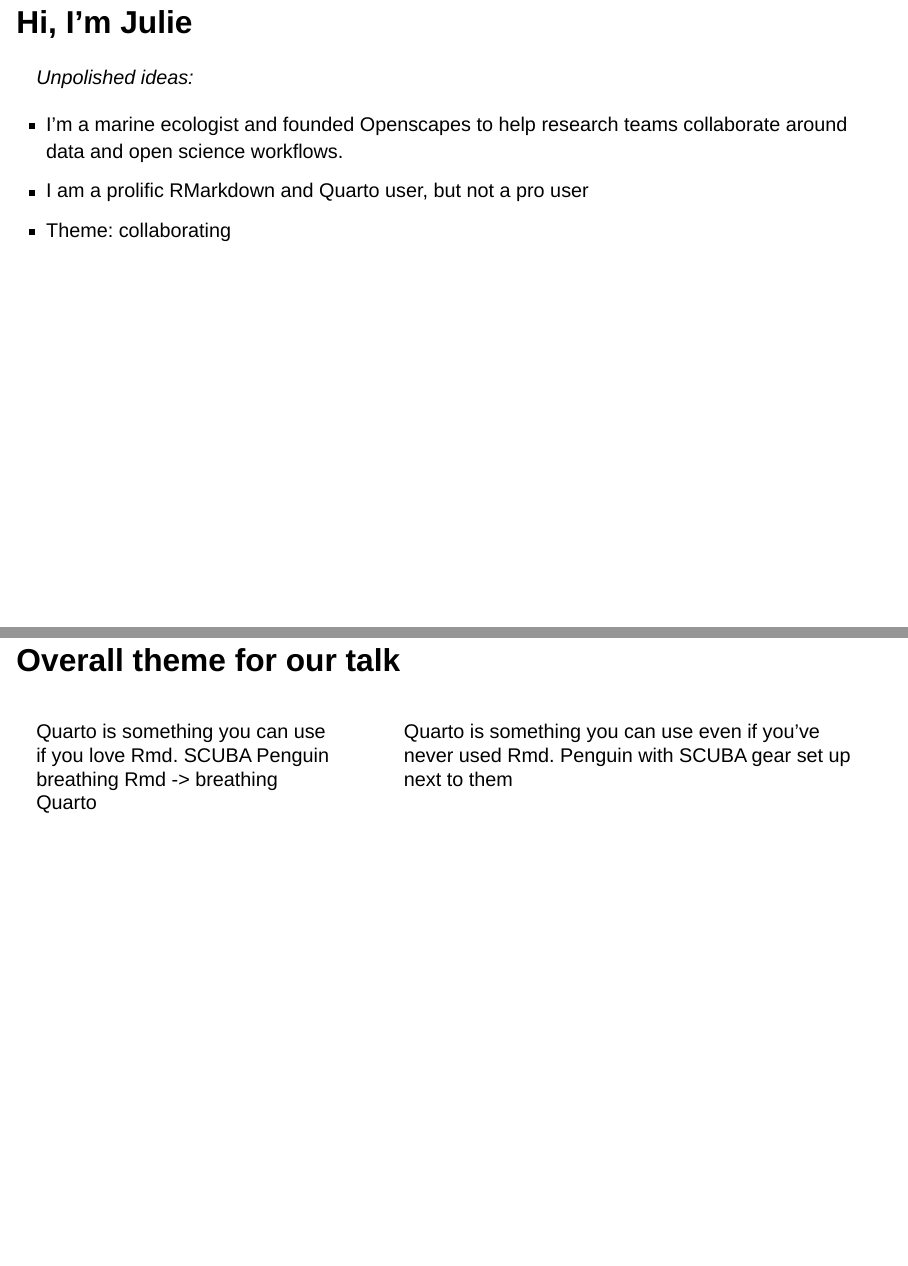
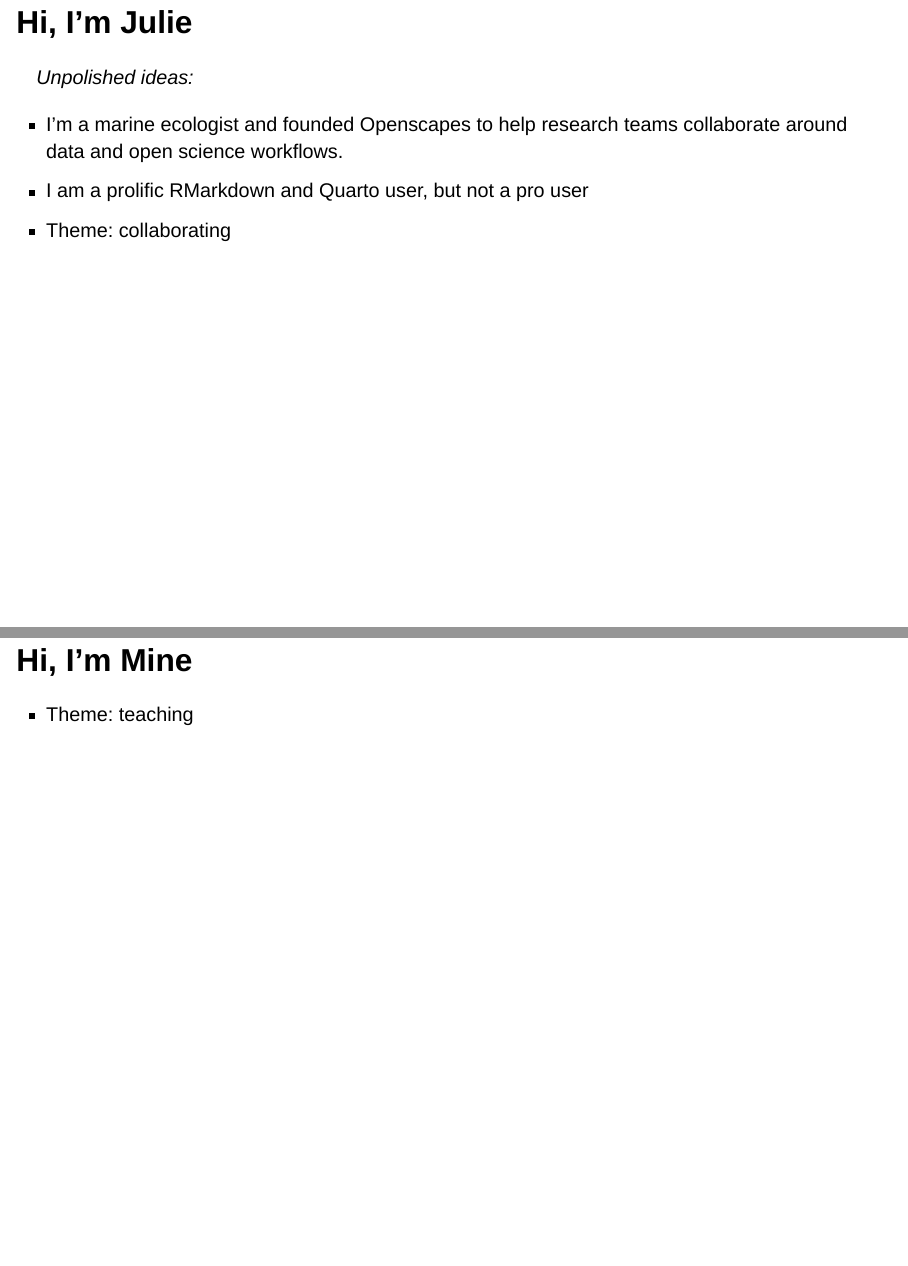
Before and after one commit to mine-cetinkaya-rundel/hello-quarto, a Quarto document (index.qmd): pages 3 and 4 of 9 before the commit and pages 2 and 3 of 9 after it, joined at a grey line. Rendered offline with R 4.5, knitr and Pandoc in place of Quarto, with nearby package versions; drawn as Slidy slides in place of the format the file asks for.

Commit message:
Julie goes first

```diff
--- a/index.qmd
+++ b/index.qmd
@@ -13,6 +6,3 @@
-::: {.notes}
-Mine:
-:::
 
 ## Hi, I'm Julie
 
@@ -26,6 +16,16 @@
 
 ::: {.notes}
 Julie
+:::
+
+## Hi, I'm Mine
+
+-   Theme: teaching
+
+<!-- -->
+
+::: {.notes}
+Mine:
 :::
 
 ## Overall theme for our talk
```
Also changed, not shown: index.qmd (7 more changed lines).
